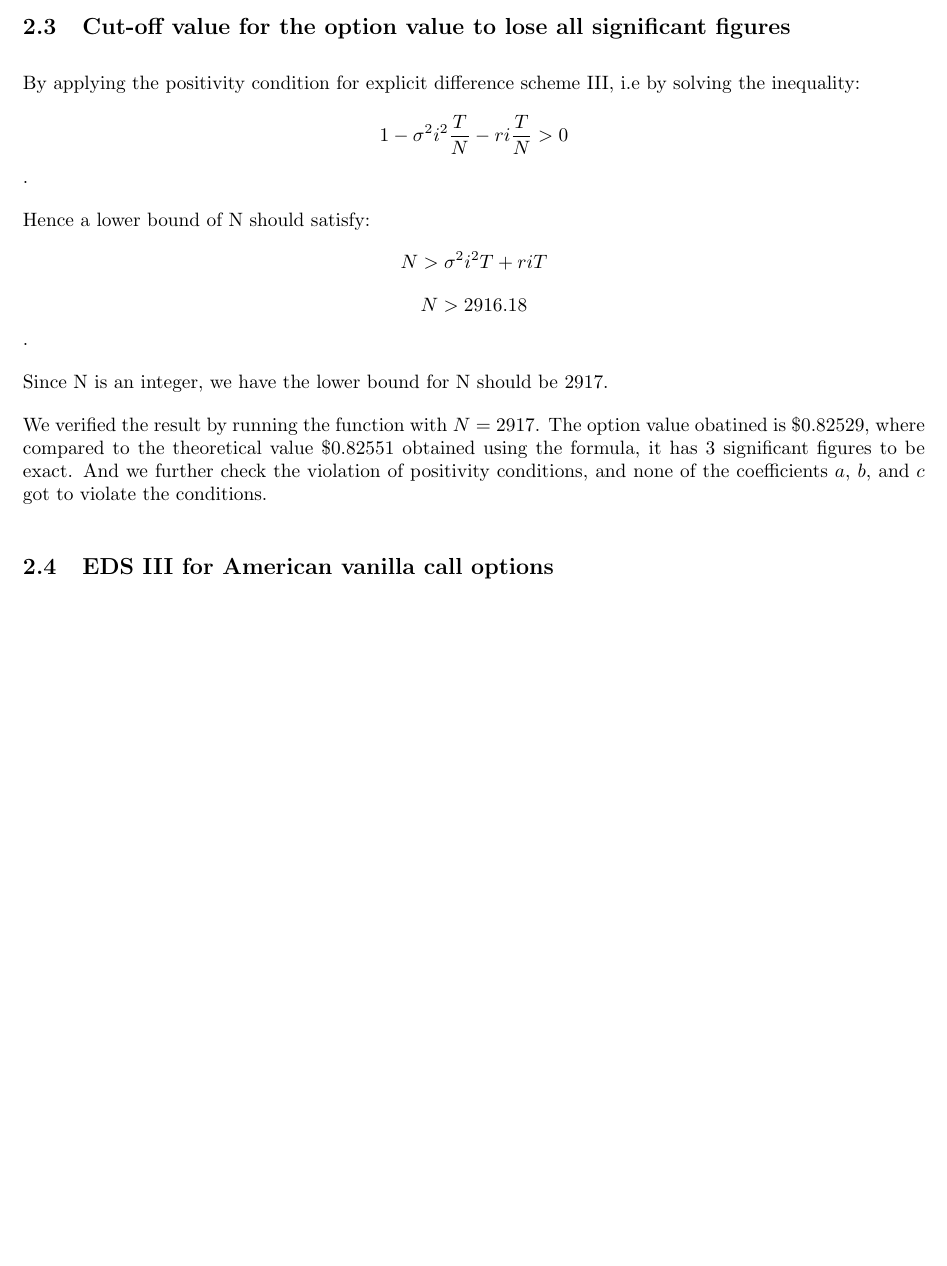
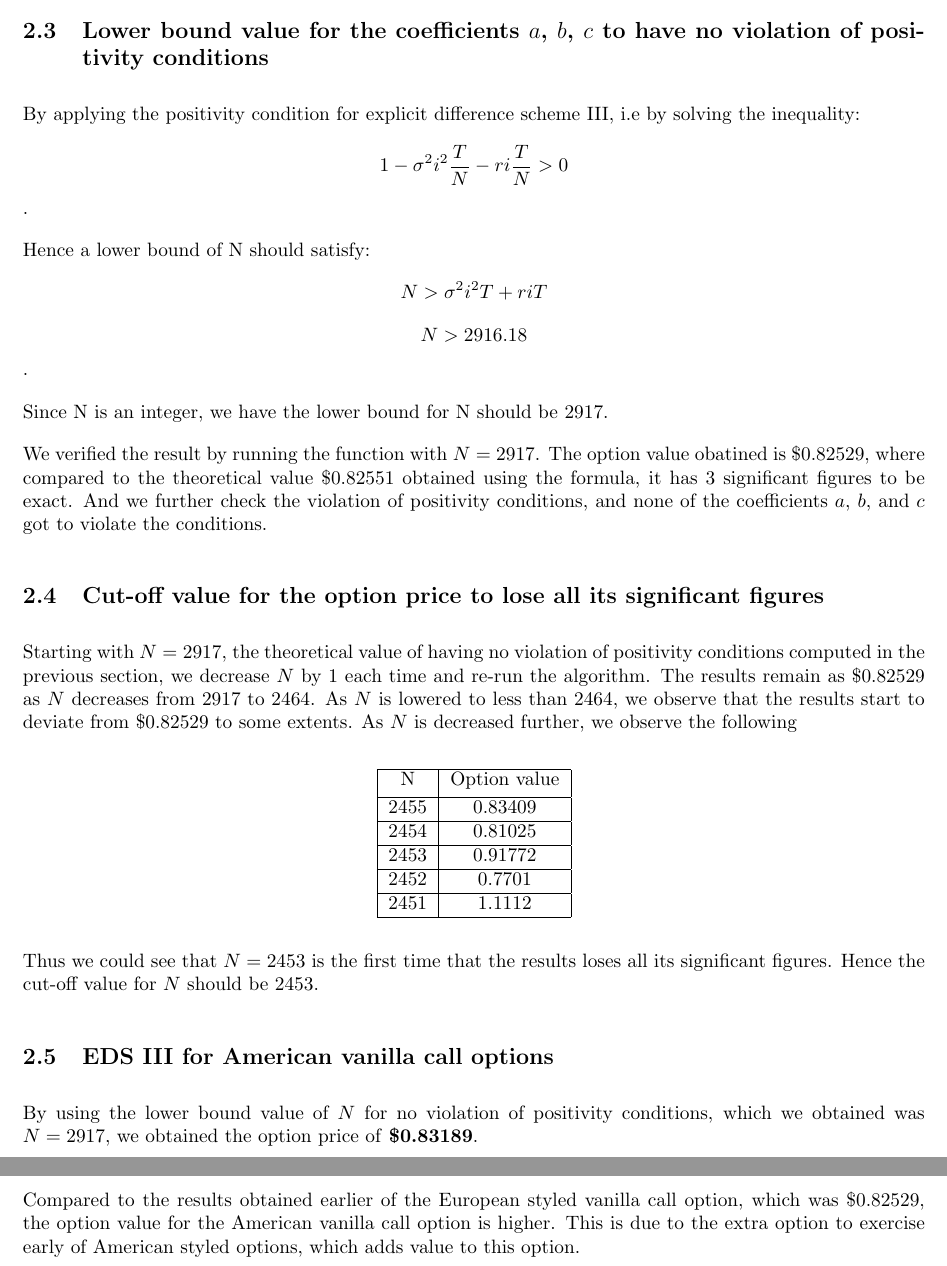
Before and after one commit to QF4102G01/Assignment-2, a LaTeX problem sheet (Report/assignment report.tex): part of page 8 of 8 before the commit and two parts of pages 7 and 8 of 8 after it, the two joined at a grey line, cut at the place of the change, the shorter picture padded with empty space. Compiled offline with pdfLaTeX.

Commit message:
A2p2 parts iv and v

```diff
--- a/Report/assignment report.tex
+++ b/Report/assignment report.tex
@@ -277,7 +277,7 @@ Hence we could see that when $\Delta t = 0.01$, and hence $N = \dfrac{0.25}{0.01
 
 We go further to execute checking of positivity condition, and with $N = 25$, the coefficients $b_i$ are having 653 out of 719 elements violating the positivity condition. This leads to the outcome that the option price is totally off.
 
-\subsection{Cut-off value for the option value to lose all significant figures}
+\subsection{Lower bound value for the coefficients $a$, $b$, $c$ to have no violation of positivity conditions}
 By applying the positivity condition for explicit difference scheme III, i.e by solving the inequality: $$1 - \sigma^2 i^2 \dfrac{T}{N} - ri \dfrac{T}{N} > 0$$.
 
 Hence a lower bound of N should satisfy: $$N > \sigma^2 i^2 T + r i T$$ $$N > 2916.18$$.
@@ -286,7 +286,27 @@ Since N is an integer, we have the lower bound for N should be 2917.
 
 We verified the result by running the function with $N = 2917$. The option value obatined is $\$0.82529$, where compared to the theoretical value $\$0.82551$ obtained using the formula, it has 3 significant figures to be exact. And we further check the violation of positivity conditions, and none of the coefficients $a$, $b$, and $c$ got to violate the conditions.
 
+\subsection{Cut-off value for the option price to lose all its significant figures}
+
+Starting with $N = 2917$, the theoretical value of having no violation of positivity conditions computed in the previous section, we decrease $N$ by 1 each time and re-run the algorithm. The results remain as $\$0.82529$ as $N$ decreases from 2917 to 2464. As $N$ is lowered to less than 2464, we observe that the results start to deviate from $\$0.82529$ to some extents. As $N$ is decreased further, we observe the following
+\begin{center}
+	\begin{tabular}{| c | c |}
+		\hline N & Option value\\
+		[0.5ex]
+		\hline 2455 & 0.83409 \\
+		\hline 2454 & 0.81025 \\
+		\hline 2453 & 0.91772 \\
+		\hline 2452 & 0.7701 \\
+		\hline 2451 & 1.1112 \\
+		\hline
+	\end{tabular}
+\end{center}
+
+Thus we could see that $N = 2453$ is the first time that the results loses all its significant figures. Hence the cut-off value for $N$ should be 2453.
+
 \subsection{EDS III for American vanilla call options}
+By using the lower bound value of $N$ for no violation of positivity conditions, which we obtained was $N = 2917$, we obtained the option price of \textbf{\$0.83189}.
 
+Compared to the results obtained earlier of the European styled vanilla call option, which was \$0.82529, the option value for the American vanilla call option is higher. This is due to the extra option to exercise early of American styled options, which adds value to this option.
 
 \end{document}
```
Also changed, not shown: Report/assignment report.tex (2 more changed lines).
